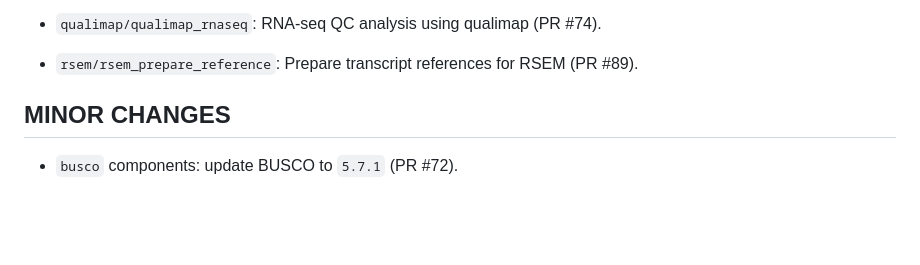
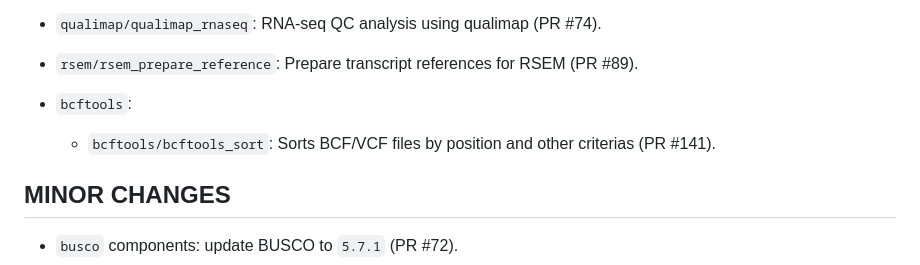
Before and after one commit to viash-hub/biobox, a Markdown page: CHANGELOG.md, the part around the change. GitHub-like rendering; blank space fills up the shorter version.

```diff
--- a/CHANGELOG.md
+++ b/CHANGELOG.md
@@ -35,6 +35,9 @@
 * `qualimap/qualimap_rnaseq`: RNA-seq QC analysis using qualimap (PR #74).
 
 * `rsem/rsem_prepare_reference`: Prepare transcript references for RSEM (PR #89).
+
+* `bcftools`:
+  - `bcftools/bcftools_sort`: Sorts BCF/VCF files by position and other criterias (PR #141).
 
 ## MINOR CHANGES
 
```
